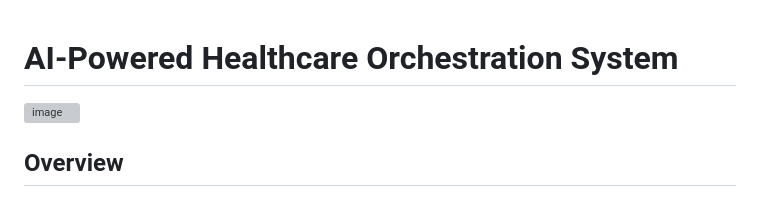
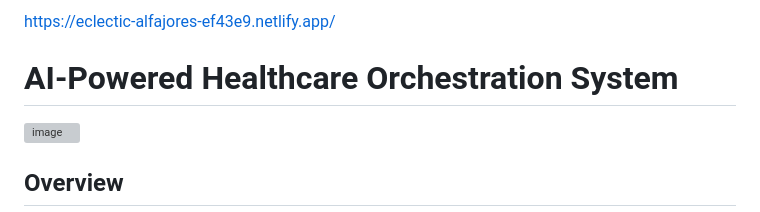
Before and after one commit to Janani-asokan/Medical_data_analysis_POC, a Markdown page: README.md, the part around the change. GitHub-like rendering; grey boxes are pictures that could not be loaded.

```diff
--- a/README.md
+++ b/README.md
@@ -1,3 +1,5 @@
+https://eclectic-alfajores-ef43e9.netlify.app/
+
 
 # AI-Powered Healthcare Orchestration System
 
```
